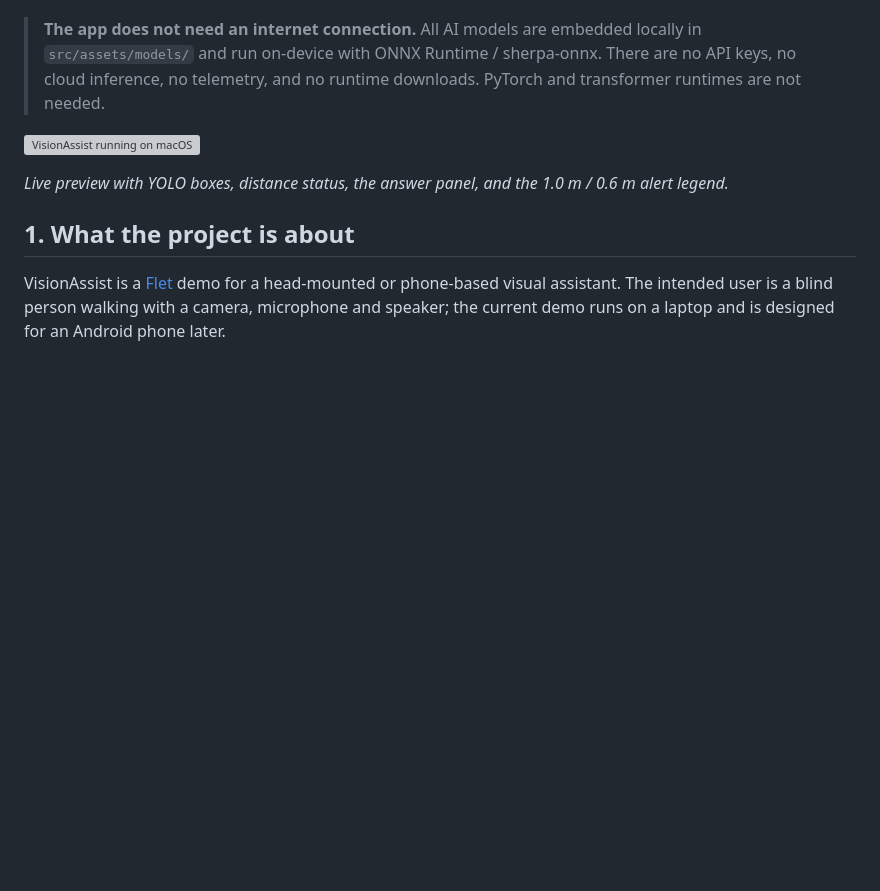
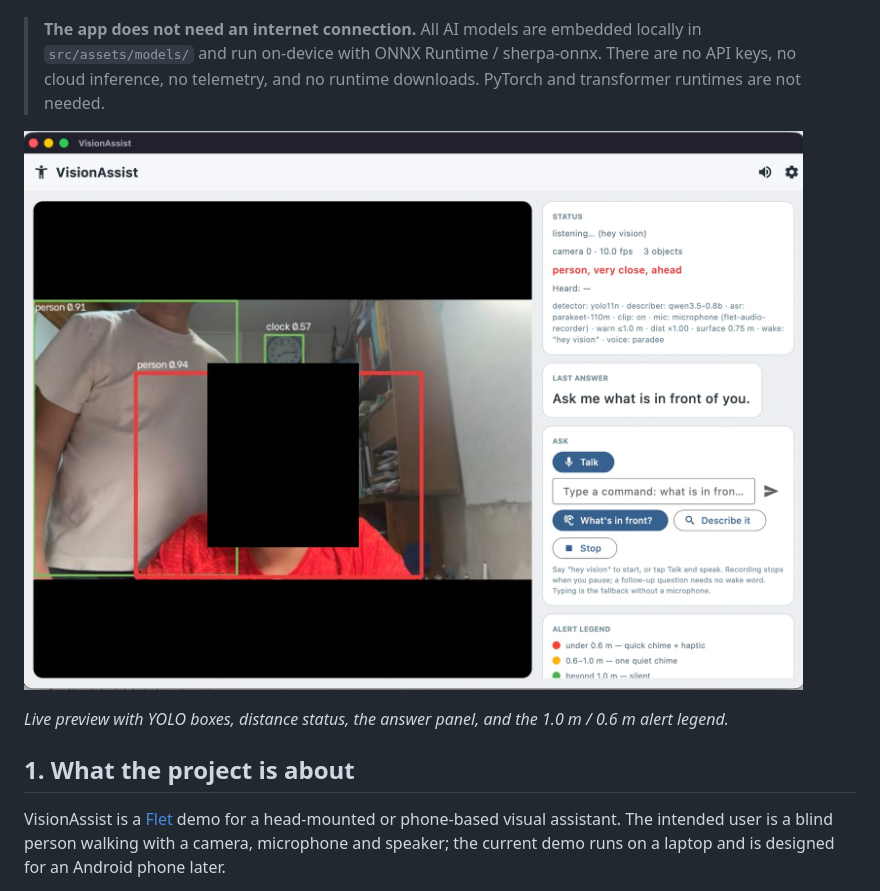
Before and after one commit to Plumpplump/vision-assistant, a Markdown page: README.md, the part around the change. GitHub-like rendering; pictures changed too: docs/vision-assistant.jpg (added); blank space fills up the shorter version; grey boxes are pictures that could not be loaded.

Commit message:
Fix README screenshot rendering

```diff
--- a/README.md
+++ b/README.md
@@ -11,7 +11,7 @@ obstacle**, and answers spoken questions about what is in front of the user.
 > sherpa-onnx. There are no API keys, no cloud inference, no telemetry, and no
 > runtime downloads. PyTorch and transformer runtimes are not needed.
 
-![VisionAssist running on macOS](docs/vision-assistant.png)
+![VisionAssist running on macOS](docs/vision-assistant.jpg)
 
 *Live preview with YOLO boxes, distance status, the answer panel, and the
 1.0 m / 0.6 m alert legend.*
```
